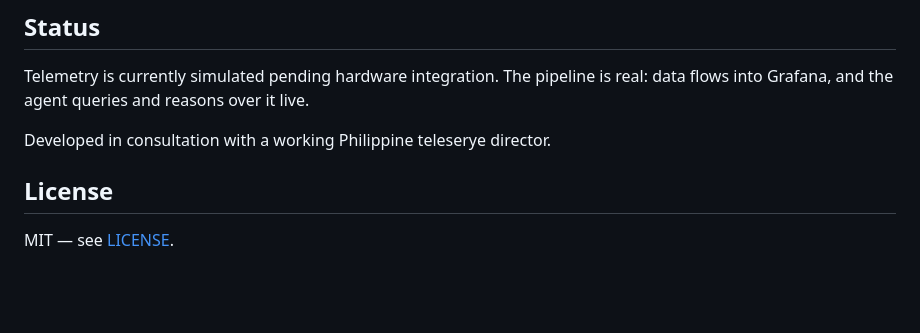
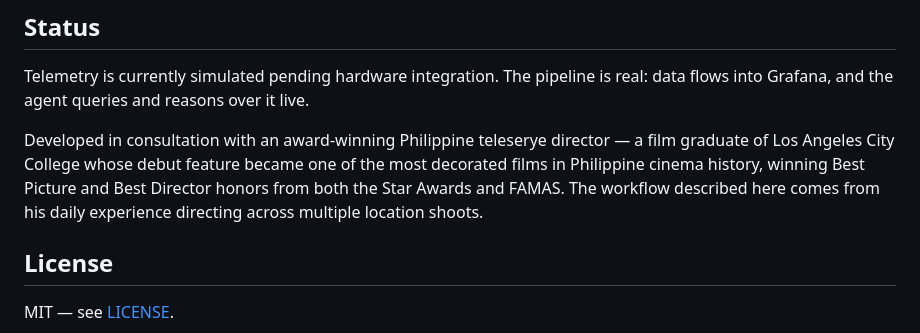
Before and after one commit to spiritlyangel/omnisight, a Markdown page: README.md, the part around the change. GitHub-like rendering; blank space fills up the shorter version.

```diff
--- a/README.md
+++ b/README.md
@@ -141,7 +141,7 @@ comes back.
 Telemetry is currently simulated pending hardware integration. The pipeline is
 real: data flows into Grafana, and the agent queries and reasons over it live.
 
-Developed in consultation with a working Philippine teleserye director.
+Developed in consultation with an award-winning Philippine teleserye director — a film graduate of Los Angeles City College whose debut feature became one of the most decorated films in Philippine cinema history, winning Best Picture and Best Director honors from both the Star Awards and FAMAS. The workflow described here comes from his daily experience directing across multiple location shoots.
 
 ## License
 
```
